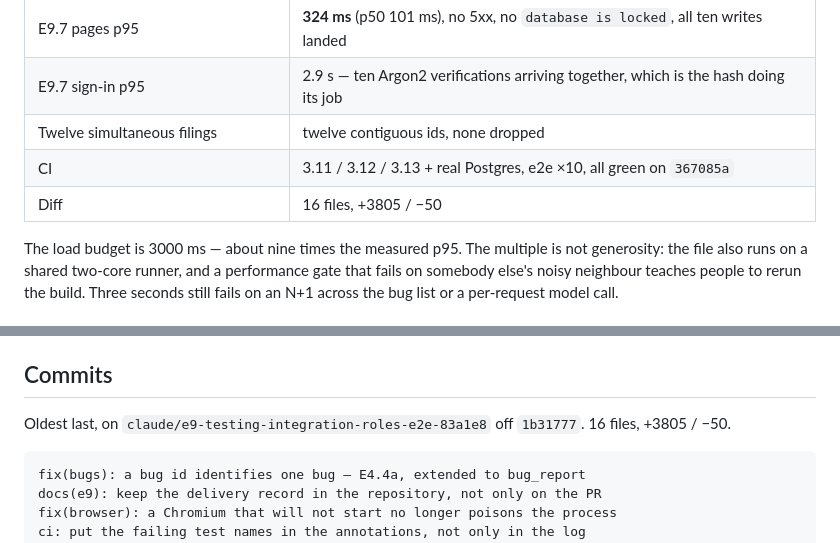
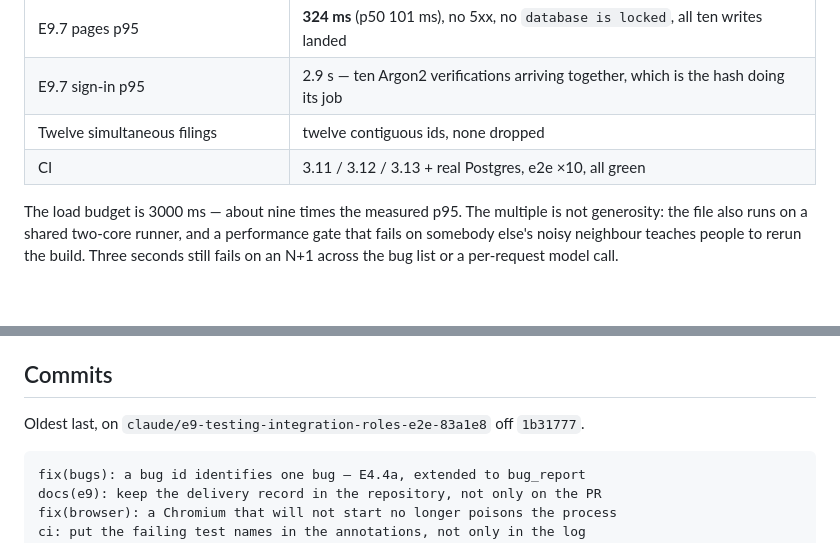
Before and after one commit to IgorKovalenkoPR/testfortge, a Markdown page: docs/plans/e9_delivery_record.md, 2 parts joined by grey strips. GitHub-like rendering; blank space fills up the shorter version.

Commit message:
docs(e9): stop the record quoting numbers that describe the record
Two of them chased their own tail. The CI row named the commit that was
green, which is always the one before the commit that writes the row; the
diff line counted a diff this file is inside, so it was wrong the moment it
was saved. Both said something true when written and something false ten
seconds later, which is worse than saying nothing — a reader has no way to
tell which state they are looking at.

The branch is green and the pull request counts its own diff. The numbers
worth keeping here are the measured ones: suite counts, percentiles, the
anti-flaky gate.

Co-Authored-By: Claude Opus 5 <noreply@anthropic.com>

````diff
--- a/docs/plans/e9_delivery_record.md
+++ b/docs/plans/e9_delivery_record.md
@@ -113,8 +113,7 @@ Two things kept it hidden:
 | E9.7 pages p95 | **324 ms** (p50 101 ms), no 5xx, no `database is locked`, all ten writes landed |
 | E9.7 sign-in p95 | 2.9 s — ten Argon2 verifications arriving together, which is the hash doing its job |
 | Twelve simultaneous filings | twelve contiguous ids, none dropped |
-| CI | 3.11 / 3.12 / 3.13 + real Postgres, e2e ×10, all green on `367085a` |
-| Diff | 16 files, +3805 / −50 |
+| CI | 3.11 / 3.12 / 3.13 + real Postgres, e2e ×10, all green |
 
 The load budget is 3000 ms — about nine times the measured p95. The multiple is not generosity: the file also runs on a shared two-core runner, and a performance gate that fails on somebody else's noisy neighbour teaches people to rerun the build. Three seconds still fails on an N+1 across the bug list or a per-request model call.
 
@@ -153,7 +152,7 @@ Twelve simultaneous filings now get twelve contiguous ids, `BUG-001` to `BUG-012
 ## Commits
 
 Oldest last, on `claude/e9-testing-integration-roles-e2e-83a1e8` off
-`1b31777`. 16 files, +3805 / −50.
+`1b31777`.
 
 ```
 fix(bugs): a bug id identifies one bug — E4.4a, extended to bug_report
````
